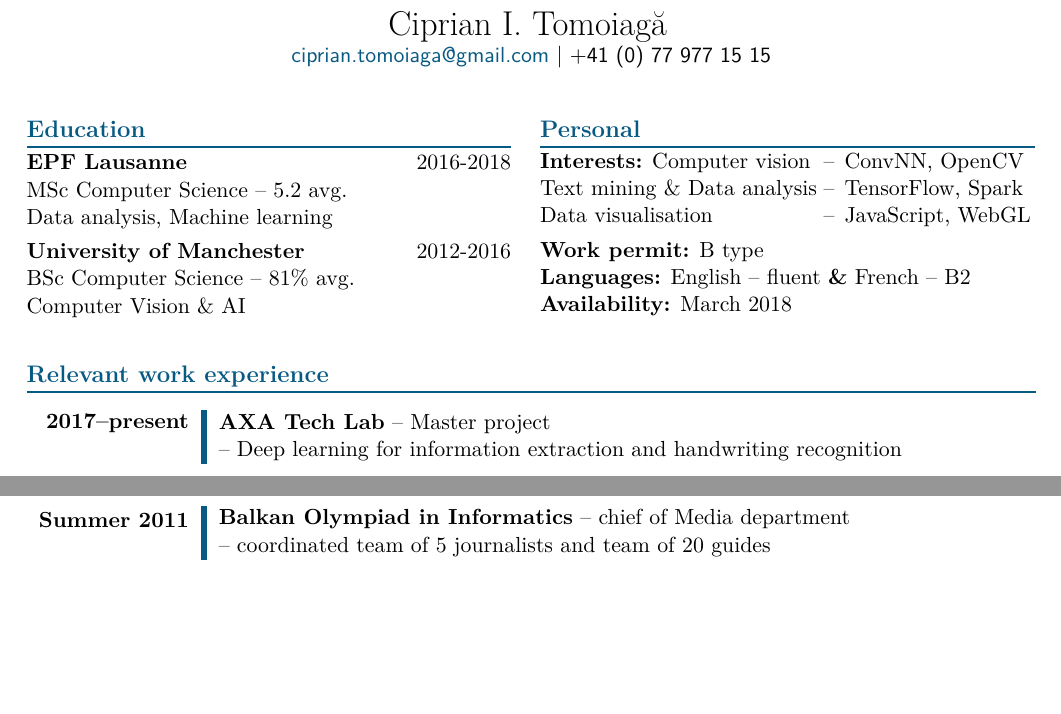
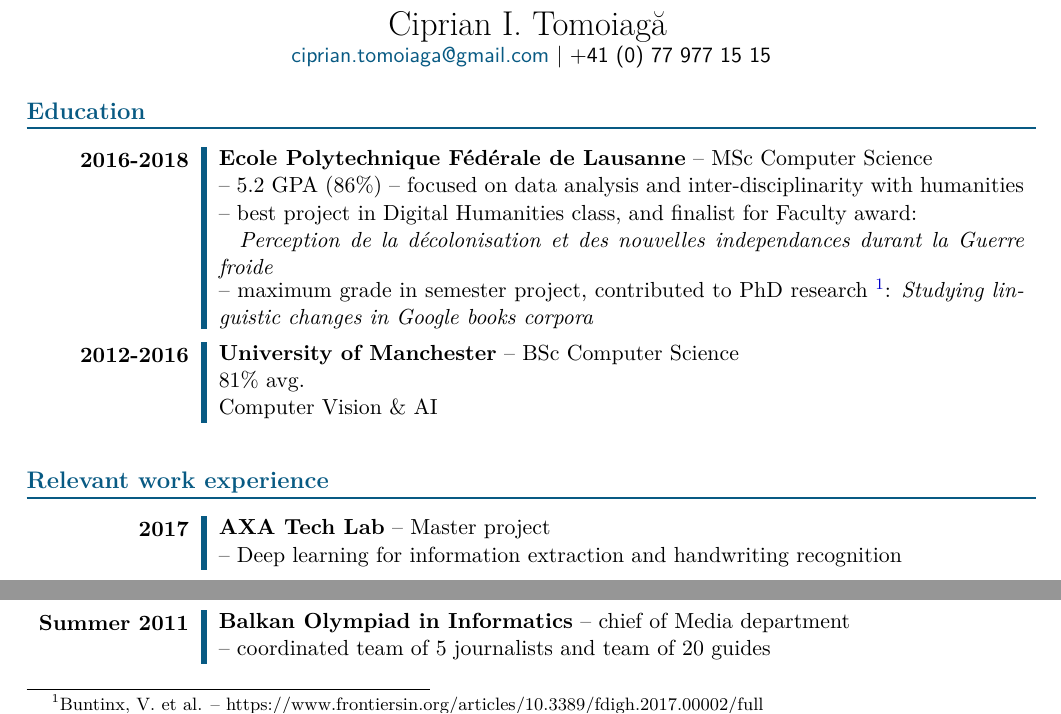
Before and after one commit to cipri-tom/CVs, a LaTeX CV (myCV-master.tex): two parts of the page before the commit and two parts of page 1 of 2 after it, joined at a grey line, cut so that both start at the same text, the shorter picture padded with empty space. Compiled offline with pdfLaTeX.

Commit message:
started detailing education

```diff
--- a/myCV-master.tex
+++ b/myCV-master.tex
@@ -62,39 +62,31 @@
     | \textsf{+41 (0) 77 977 15 15}
   \end{center}
 
-\begin{minipage}[t]{0.48\textwidth}
 \section*{Education}
-  \textbf{EPF Lausanne} \hfill 2016-2018\par
-  MSc Computer Science -- 5.2 avg.\par
-  Data analysis, Machine learning \par
-  \vspace{0.35em}
-  \textbf{University of Manchester} \hfill 2012-2016\par
-  BSc Computer Science -- 81\% avg. \par
-  Computer Vision \& AI
-\end{minipage}
-\quad
-\begin{minipage}[t]{0.49\textwidth}
-  \section*{Personal}
-  % \tracingtabu=4
-  \tabulinesep=0pt
-  \vspace{-0.25em} % force align of fuckin' tabu
-  \begin{tabu} to 1.1\linewidth {@{}p{5cm} @{}X[-1,c] @{}>{\hspace{5pt}}X[l]}
-  \textbf{Interests:}  Computer vision &--& ConvNN, OpenCV\\
-    Text mining \& Data analysis       &--& TensorFlow, Spark\\
-    Data visualisation                 &--& JavaScript, WebGL
-  \end{tabu} \par
-  \vspace{0.45em} % and again
-  \textbf{Work permit:} B type\par
-  \textbf{Languages:} English -- fluent \textbf{\&} French -- B2\par
-  \textbf{Availability:} March 2018
-\end{minipage}
+  \begin{tabu} to \textwidth {>{\RaggedLeft\bfseries}m{2.65cm}|[3pt accent_color] X[j, p]}
+    \savetabu{timeline}
+    2016-2018
+      & \textbf{Ecole Polytechnique Fédérale de Lausanne} -- MSc Computer Science \\
+      & -- 5.2 GPA (86\%) -- focused on data analysis and inter-disciplinarity with humanities \\
+      & -- best project in Digital Humanities class, and finalist for Faculty award:
+
+      \hspace{0.5em} \textit{Perception de la décolonisation et des nouvelles independances durant la Guerre froide} \\
+      & -- maximum grade in semester project, contributed to PhD research \footnote{Buntinx, V. et al. -- https://www.frontiersin.org/articles/10.3389/fdigh.2017.00002/full}: \textit{Studying linguistic changes in Google books corpora}
+  \end{tabu}
+
+  \begin{tabu}{\usetabu{timeline}}
+    2012-2016
+      & \textbf{University of Manchester} -- BSc Computer Science \\
+      & 81\% avg. \\
+      & Computer Vision \& AI \\
+  \end{tabu}
 
 \vspace{1em}
 \section*{Relevant work experience}
   % \begin {tabu} to <desired_width> {X[width, align, type]}
   \begin{tabu} to \textwidth {>{\RaggedLeft\bfseries}m{2.65cm}|[3pt accent_color] X[j, p]}
     \savetabu{timeline}
-  2017--present & \textbf{AXA Tech Lab} -- Master project\\
+  2017 & \textbf{AXA Tech Lab} -- Master project\\
     & -- Deep learning for information extraction and handwriting recognition
   \end{tabu}
 
```
